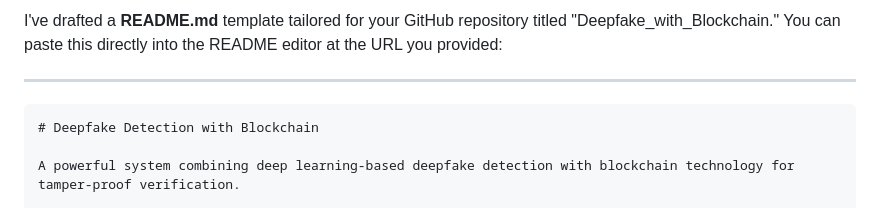
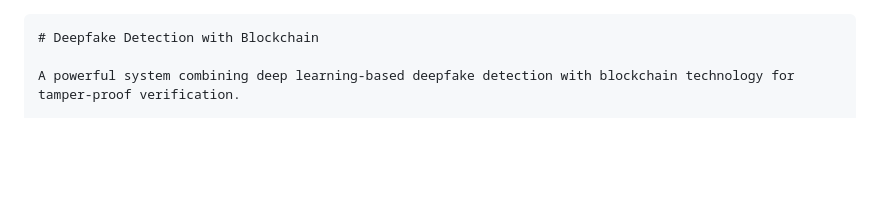
Before and after one commit to Sabarevason07/Deepfake_with_Blockchain, a Markdown page: README.md, the part around the change. GitHub-like rendering; blank space fills up the shorter version.

````diff
--- a/README.md
+++ b/README.md
@@ -1,6 +1,3 @@
-I've drafted a **README.md** template tailored for your GitHub repository titled "Deepfake\_with\_Blockchain." You can paste this directly into the README editor at the URL you provided:
-
----
 
 ```markdown
 # Deepfake Detection with Blockchain
````
